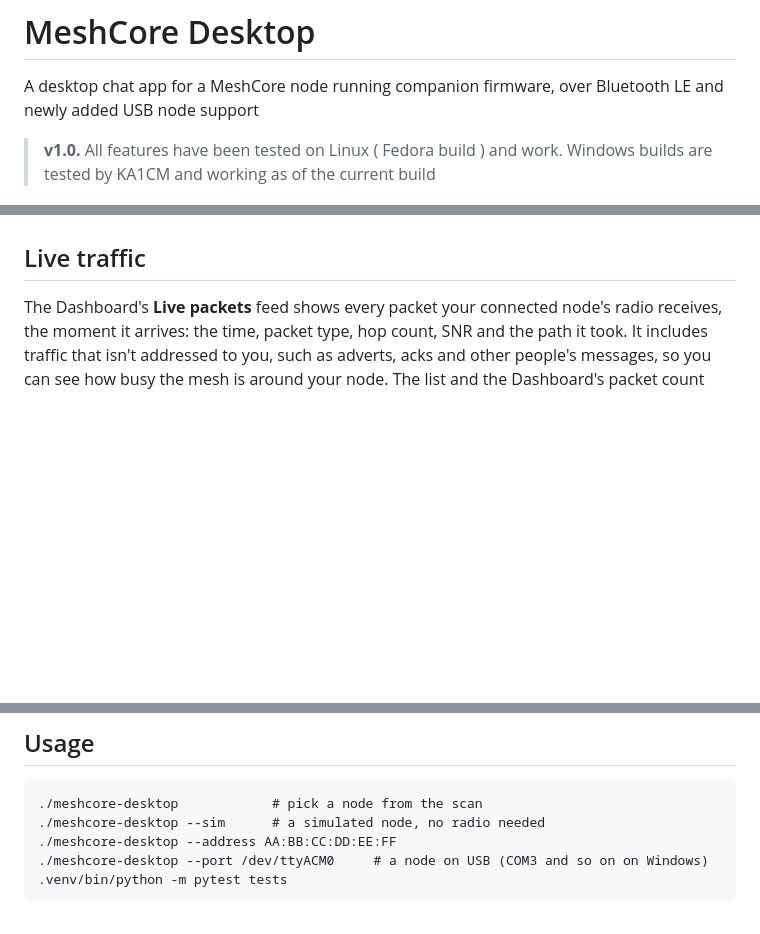
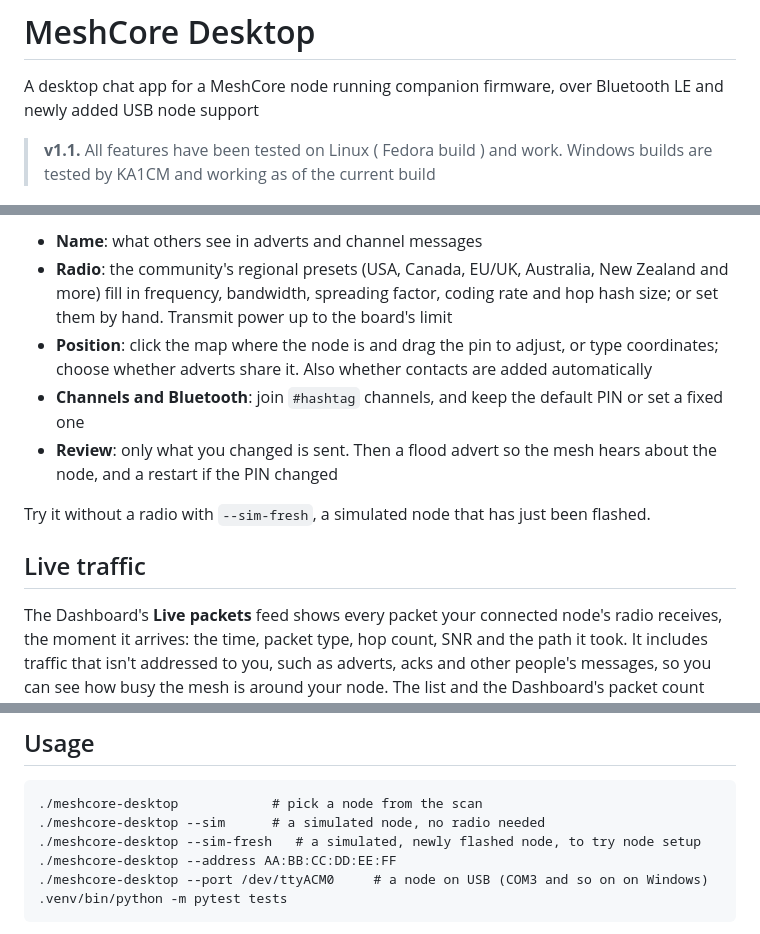
Before and after one commit to Manthany2000/meshcore-desktop, a Markdown page: README.md, 3 parts joined by grey strips. Rendered like a GitHub page; blank space fills up the shorter version.

````diff
--- a/README.md
+++ b/README.md
@@ -2,7 +2,7 @@
 
 A desktop chat app for a MeshCore node running companion firmware, over Bluetooth LE and newly added USB node support
 
-> **v1.0.** All features have been tested on Linux ( Fedora build ) and work. Windows builds are tested by KA1CM and working as of the current build
+> **v1.1.** All features have been tested on Linux ( Fedora build ) and work. Windows builds are tested by KA1CM and working as of the current build
 
 ![MeshCore Desktop messages](docs/messages.png)
 
@@ -41,3 +56,13 @@ A desktop chat app for a MeshCore node running companion firmware, over Bluetoot
+- **Name**: what others see in adverts and channel messages
+- **Radio**: the community's regional presets (USA, Canada, EU/UK, Australia, New Zealand and more) fill in frequency,
+  bandwidth, spreading factor, coding rate and hop hash size; or set them by hand. Transmit power up to the board's limit
+- **Position**: click the map where the node is and drag the pin to adjust, or type coordinates; choose whether
+  adverts share it. Also whether contacts are added automatically
+- **Channels and Bluetooth**: join `#hashtag` channels, and keep the default PIN or set a fixed one
+- **Review**: only what you changed is sent. Then a flood advert so the mesh hears about the node, and a restart if
+  the PIN changed
+
+Try it without a radio with `--sim-fresh`, a simulated node that has just been flashed.
 
 ## Live traffic
 
@@ -114,6 +139,7 @@ py -m venv .venv
 ```
 ./meshcore-desktop            # pick a node from the scan
 ./meshcore-desktop --sim      # a simulated node, no radio needed
+./meshcore-desktop --sim-fresh   # a simulated, newly flashed node, to try node setup
 ./meshcore-desktop --address AA:BB:CC:DD:EE:FF
 ./meshcore-desktop --port /dev/ttyACM0     # a node on USB (COM3 and so on on Windows)
 .venv/bin/python -m pytest tests
````
Also changed, not shown: other parts of README.md (+15 -0 lines), docs/setup-done.png (added), docs/setup-map.png (added), docs/setup-prompt.png (added), docs/setup-radio.png (added), docs/setup-review.png (added), 10 other files.
